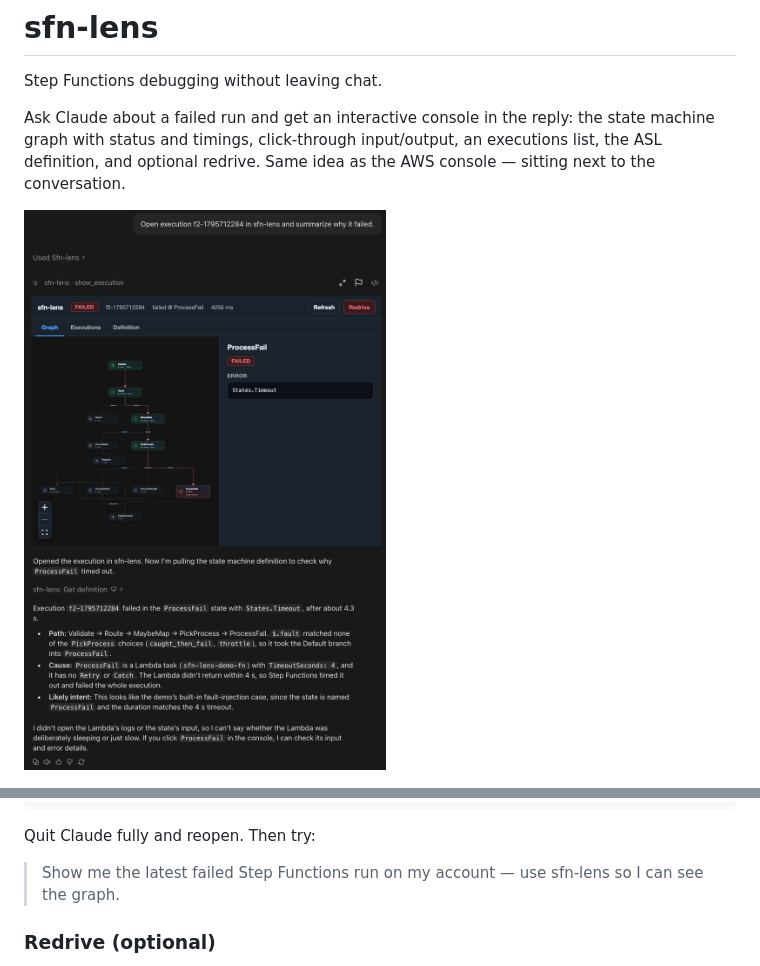
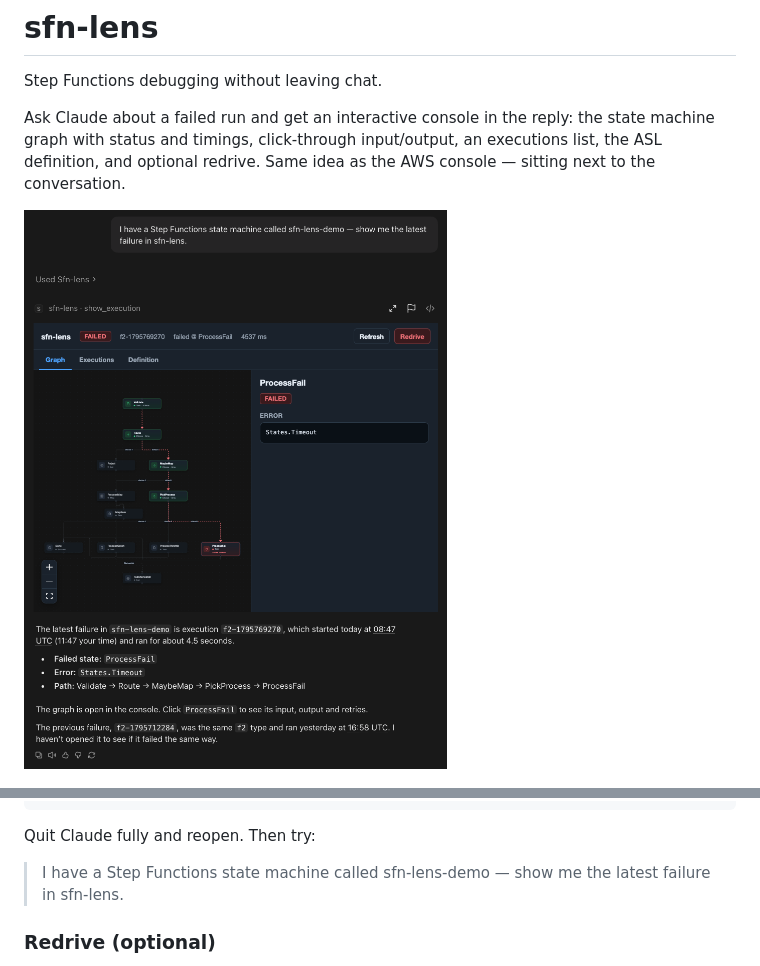
Before and after one commit to sakdag/sfn-lens, a Markdown page: README.md, 2 parts joined by grey strips. Rendered like a GitHub page; pictures changed too: docs/images/console-graph.png.

Commit message:
Use a natural latest-failure prompt for the graph screenshot.
README sample ask matches the in-chat shot; UI and reply both cover f2 ProcessFail timeout.

```diff
--- a/README.md
+++ b/README.md
@@ -53,7 +53,7 @@ In `~/Library/Application Support/Claude/claude_desktop_config.json`:
 
 Quit Claude fully and reopen. Then try:
 
-> Show me the latest failed Step Functions run on my account — use sfn-lens so I can see the graph.
+> I have a Step Functions state machine called sfn-lens-demo — show me the latest failure in sfn-lens.
 
 ### Redrive (optional)
 
```
